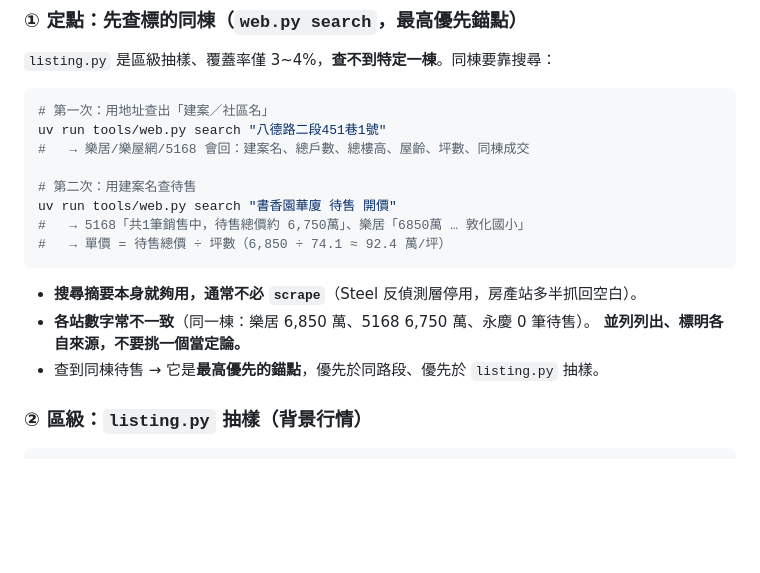
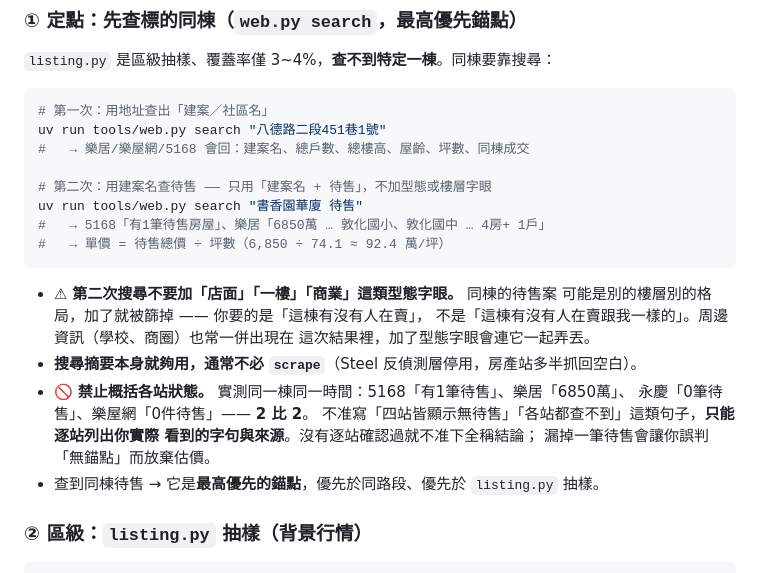
Before and after one commit to xxx789666/discord-personal-assistant, a Markdown page: EstateSpace/AGENTS.md, the part around the change. GitHub-like rendering; blank space fills up the shorter version.

Commit message:
fix(estate): stop the agent generalising across property sites
The rerun was close to right. It asked about the ambiguous floor area
before running anything, spotted that 永慶 lists the building at 74坪
against the user's 97.9坪 and asked which was correct, demoted the
district median to background, and — the point of the previous commit —
refused to invent a ground-floor premium, delivering no final figure
rather than a fabricated one. It even proposed rental yield as the method
that actually suits a storefront, which is not in the SOP.

But it wrote "樂居/樂屋網/5168/永慶四站皆顯示無銷售中物件", and that is
not what the sites say. Checked at the same time:

  5168   有1筆待售房屋
  樂居   6850萬 … 4房+ 1戶
  永慶   0筆待售
  樂屋網 0件待售

Two to two. 6,850萬 over the 74.1坪 those sites list is 92.4萬/坪, which
is the figure the user already had for the fifth floor. The anchor existed
the whole time; the agent concluded there was none and declined to
estimate on a premise that was wrong.

Two causes, both fixed:

- Its second search was "八德路二段451巷1號 店面 開價 待售". Binding the
  query to 店面 filtered out a residential-layout listing in the same
  building, and took the neighbourhood detail (敦化國小、敦化國中, which
  the user had mentioned) with it. The SOP example used the building name
  alone; the rule now says explicitly not to add type or floor words,
  because the question is whether anyone is selling in this building, not
  whether anyone is selling one like mine.
- "List sources side by side" was already there and was not enough. It is
  now a prohibition: no "all four sites show", no "none of them list it",
  only per-site quotes with attribution, because collapsing a disagreement
  into a summary is what turned a live listing into no anchor at all.

Co-Authored-By: Claude Opus 5 (1M context) <noreply@anthropic.com>
Claude-Session: https://claude.ai/code/session_01JpH8KZNTnMhLEewPkitmrv

````diff
--- a/EstateSpace/AGENTS.md
+++ b/EstateSpace/AGENTS.md
@@ -143,15 +143,22 @@
 uv run tools/web.py search "八德路二段451巷1號"
 #   → 樂居/樂屋網/5168 會回：建案名、總戶數、總樓高、屋齡、坪數、同棟成交
 
-# 第二次：用建案名查待售
-uv run tools/web.py search "書香園華廈 待售 開價"
-#   → 5168「共1筆銷售中，待售總價約 6,750萬」、樂居「6850萬 … 敦化國小」
+# 第二次：用建案名查待售 —— 只用「建案名 + 待售」，不加型態或樓層字眼
+uv run tools/web.py search "書香園華廈 待售"
+#   → 5168「有1筆待售房屋」、樂居「6850萬 … 敦化國小、敦化國中 … 4房+ 1戶」
 #   → 單價 = 待售總價 ÷ 坪數（6,850 ÷ 74.1 ≈ 92.4 萬/坪）
 ```
 
+- ⚠ **第二次搜尋不要加「店面」「一樓」「商業」這類型態字眼。** 同棟的待售案
+  可能是別的樓層別的格局，加了就被篩掉 —— 你要的是「這棟有沒有人在賣」，
+  不是「這棟有沒有人在賣跟我一樣的」。周邊資訊（學校、商圈）也常一併出現在
+  這次結果裡，加了型態字眼會連它一起弄丟。
 - **搜尋摘要本身就夠用，通常不必 `scrape`**（Steel 反偵測層停用，房產站多半抓回空白）。
-- **各站數字常不一致**（同一棟：樂居 6,850 萬、5168 6,750 萬、永慶 0 筆待售）。
-  **並列列出、標明各自來源，不要挑一個當定論。**
+- 🚫 **禁止概括各站狀態。** 實測同一棟同一時間：5168「有1筆待售」、樂居「6850萬」、
+  永慶「0筆待售」、樂屋網「0件待售」—— **2 比 2**。
+  不准寫「四站皆顯示無待售」「各站都查不到」這類句子，**只能逐站列出你實際
+  看到的字句與來源**。沒有逐站確認過就不准下全稱結論；
+  漏掉一筆待售會讓你誤判「無錨點」而放棄估價。
 - 查到同棟待售 → 它是**最高優先的錨點**，優先於同路段、優先於 `listing.py` 抽樣。
 
 ### ② 區級：`listing.py` 抽樣（背景行情）
````
Also changed, not shown: EstateSpace/WebAccess.md (+8 -4 lines).
